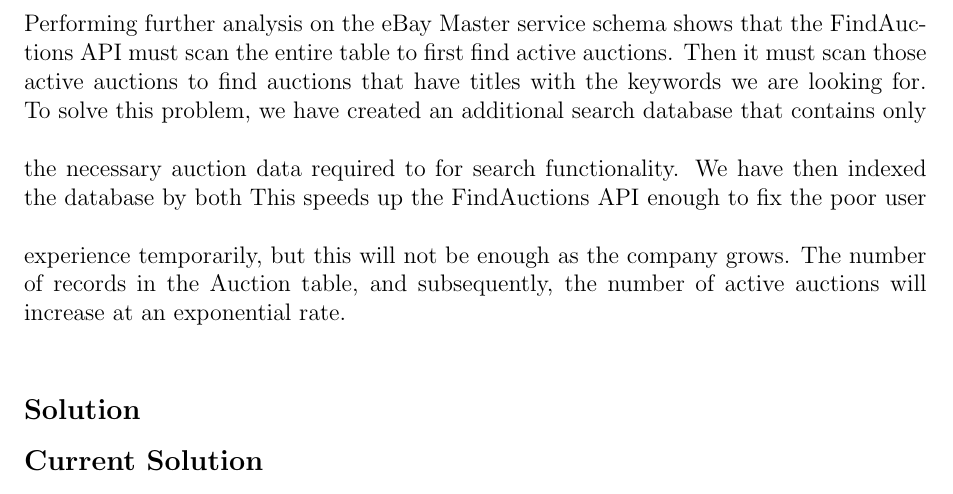
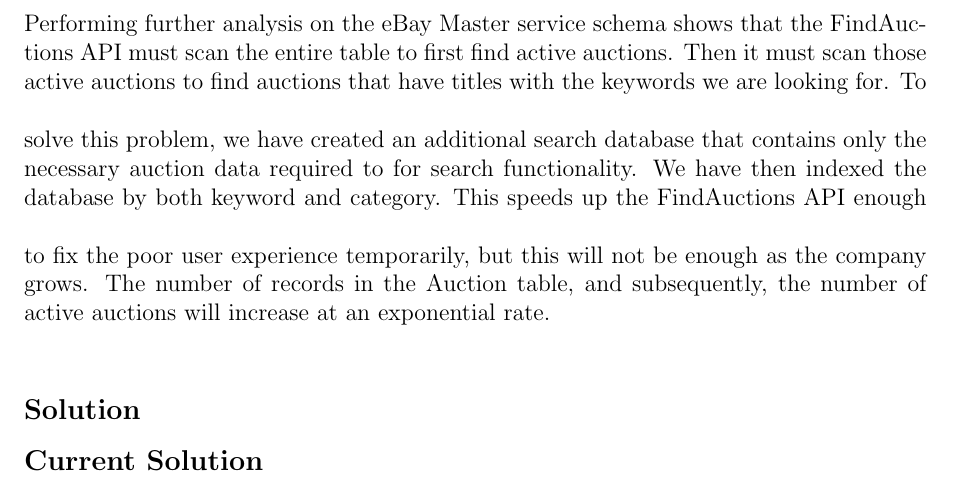
Before and after one commit to maxwenger/css490, a LaTeX document (2-search/group-y4-project-2.tex): part of page 2 of 6, cut so that both start at the same text. Compiled offline with pdfLaTeX.

Commit message:
finish sentances

```diff
--- a/2-search/group-y4-project-2.tex
+++ b/2-search/group-y4-project-2.tex
@@ -122,7 +122,7 @@
 \vspace{\baselineskip}
 To solve this problem, we have created an additional search database that
 contains only the necessary auction data required to for search functionality.
-We have then indexed the database by both
+We have then indexed the database by both keyword and category.
 \vspace{\baselineskip}
 This speeds up the FindAuctions API enough to fix the poor user experience
 temporarily, but this will not be enough as the company grows. The number of
```
